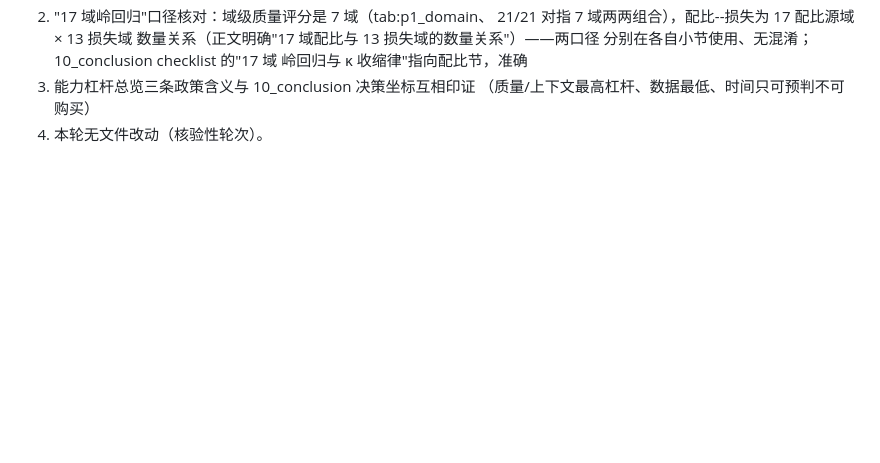
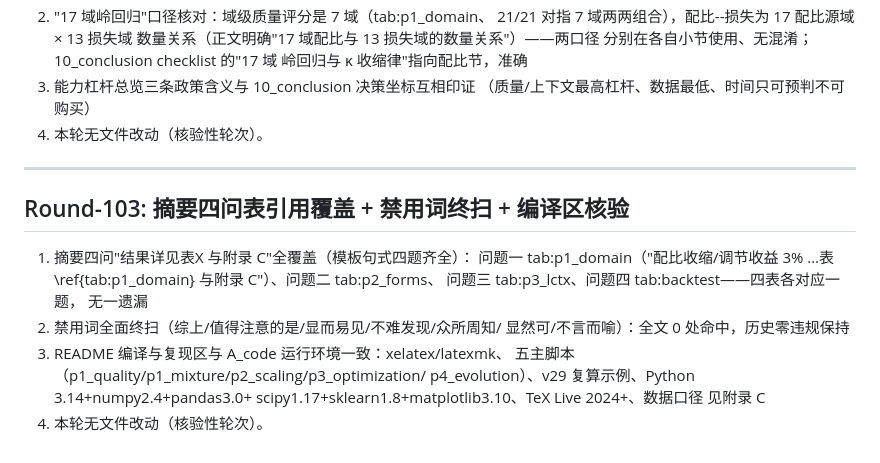
Before and after one commit to Akun-python/llm-compute-allocation-modeling, a Markdown page: PAPER_CLAIM_AUDIT.md, the part around the change. Rendered like a GitHub page; blank space fills up the shorter version.

Commit message:
audit: Round-103 摘要四问表引用全覆盖核验(问题一tab:p1_domain/二p2_forms/三p3_lctx/四backtest各对应'结果详见表X与附录C')与禁用词终扫0处及README编译复现区与A_code一致

```diff
--- a/PAPER_CLAIM_AUDIT.md
+++ b/PAPER_CLAIM_AUDIT.md
@@ -2269,3 +2269,22 @@ PROMETHEE-II 与 VIKOR），作为"多框架算法交叉验证"的补强轮。
 3) 能力杠杆总览三条政策含义与 10_conclusion 决策坐标互相印证
    （质量/上下文最高杠杆、数据最低、时间只可预判不可购买）
 4) 本轮无文件改动（核验性轮次）。
+
+
+---
+
+## Round-103: 摘要四问表引用覆盖 + 禁用词终扫 + 编译区核验
+
+1) 摘要四问"结果详见表X 与附录 C"全覆盖（模板句式四题齐全）：
+   问题一 tab:p1_domain（"配比收缩/调节收益 3%
+   …表 \ref{tab:p1_domain} 与附录 C"）、问题二 tab:p2_forms、
+   问题三 tab:p3_lctx、问题四 tab:backtest——四表各对应一题，
+   无一遗漏
+2) 禁用词全面终扫（综上/值得注意的是/显而易见/不难发现/众所周知/
+   显然可/不言而喻）：全文 0 处命中，历史零违规保持
+3) README 编译与复现区与 A_code 运行环境一致：xelatex/latexmk、
+   五主脚本（p1_quality/p1_mixture/p2_scaling/p3_optimization/
+   p4_evolution）、v29 复算示例、Python 3.14+numpy2.4+pandas3.0+
+   scipy1.17+sklearn1.8+matplotlib3.10、TeX Live 2024+、数据口径
+   见附录 C
+4) 本轮无文件改动（核验性轮次）。
```
